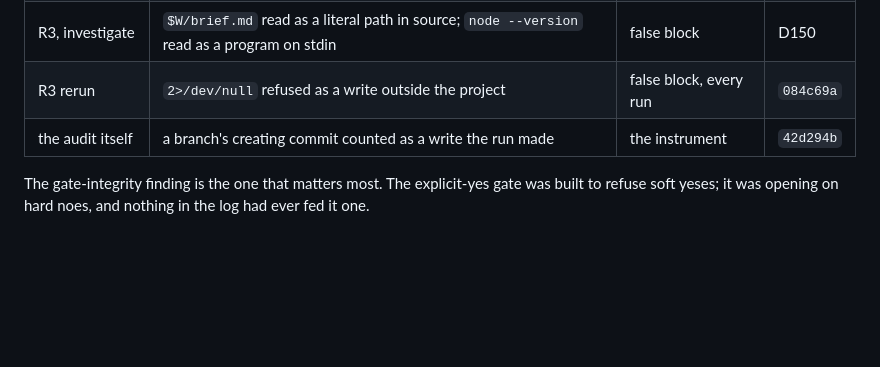
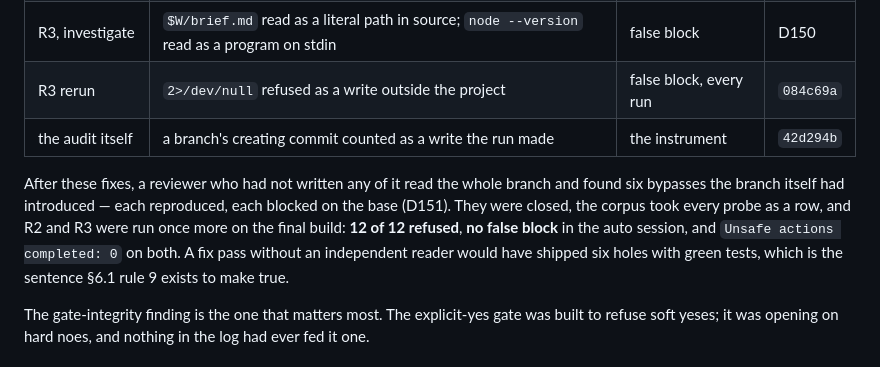
Before and after one commit to ttncode/kiln, a Markdown page: docs/design/2026-09-23-acceptance-c7-rc33.md, the part around the change. GitHub-like rendering; blank space fills up the shorter version.

Commit message:
docs: C7 records the independent review and the final reruns (#171)
(cherry picked from commit 787975f34541785aad1145d957f0a960f4a13d46)

```diff
--- a/docs/design/2026-09-23-acceptance-c7-rc33.md
+++ b/docs/design/2026-09-23-acceptance-c7-rc33.md
@@ -48,6 +48,13 @@ corpus rows written that morning — which is the point of running it as a user.
 | R3 rerun | `2>/dev/null` refused as a write outside the project | false block, every run | `084c69a` |
 | the audit itself | a branch's creating commit counted as a write the run made | the instrument | `42d294b` |
 
+After these fixes, a reviewer who had not written any of it read the whole branch and found
+six bypasses the branch itself had introduced — each reproduced, each blocked on the base
+(D151). They were closed, the corpus took every probe as a row, and R2 and R3 were run once
+more on the final build: **12 of 12 refused**, **no false block** in the auto session, and
+`Unsafe actions completed: 0` on both. A fix pass without an independent reader would have
+shipped six holes with green tests, which is the sentence §6.1 rule 9 exists to make true.
+
 The gate-integrity finding is the one that matters most. The explicit-yes gate was built to
 refuse soft yeses; it was opening on hard noes, and nothing in the log had ever fed it one.
 
```
